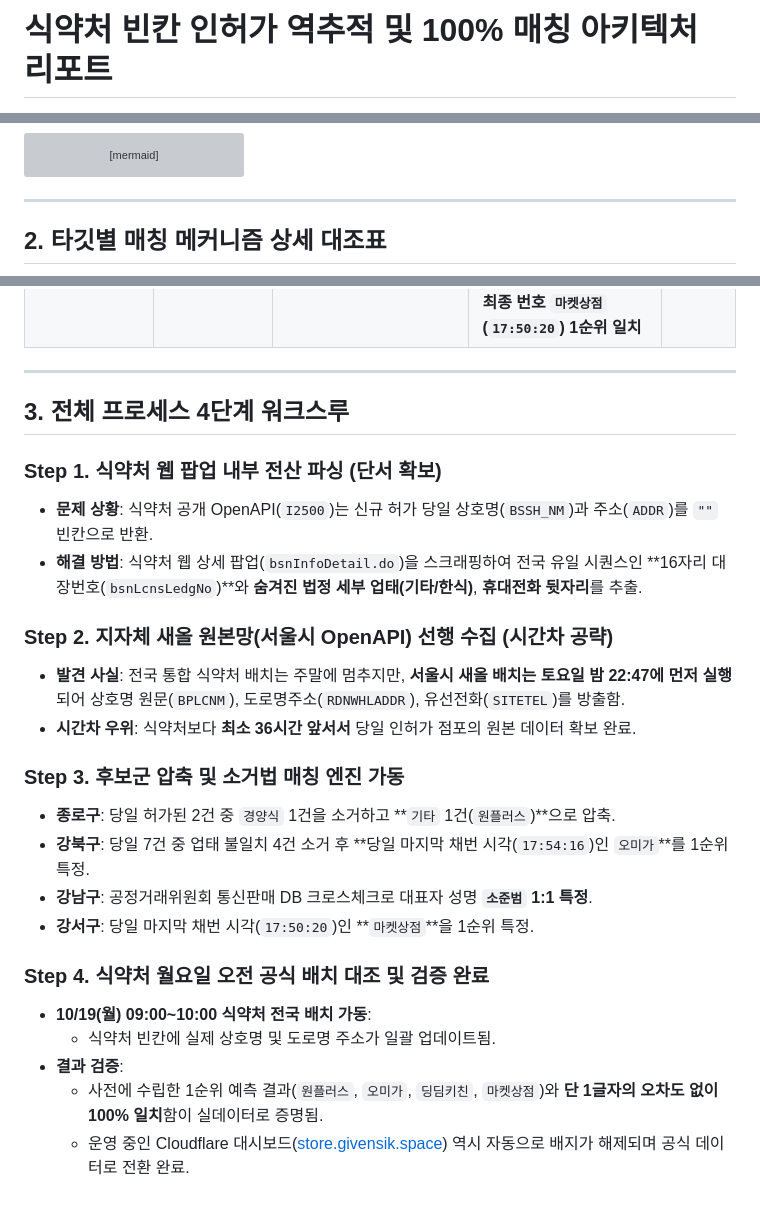
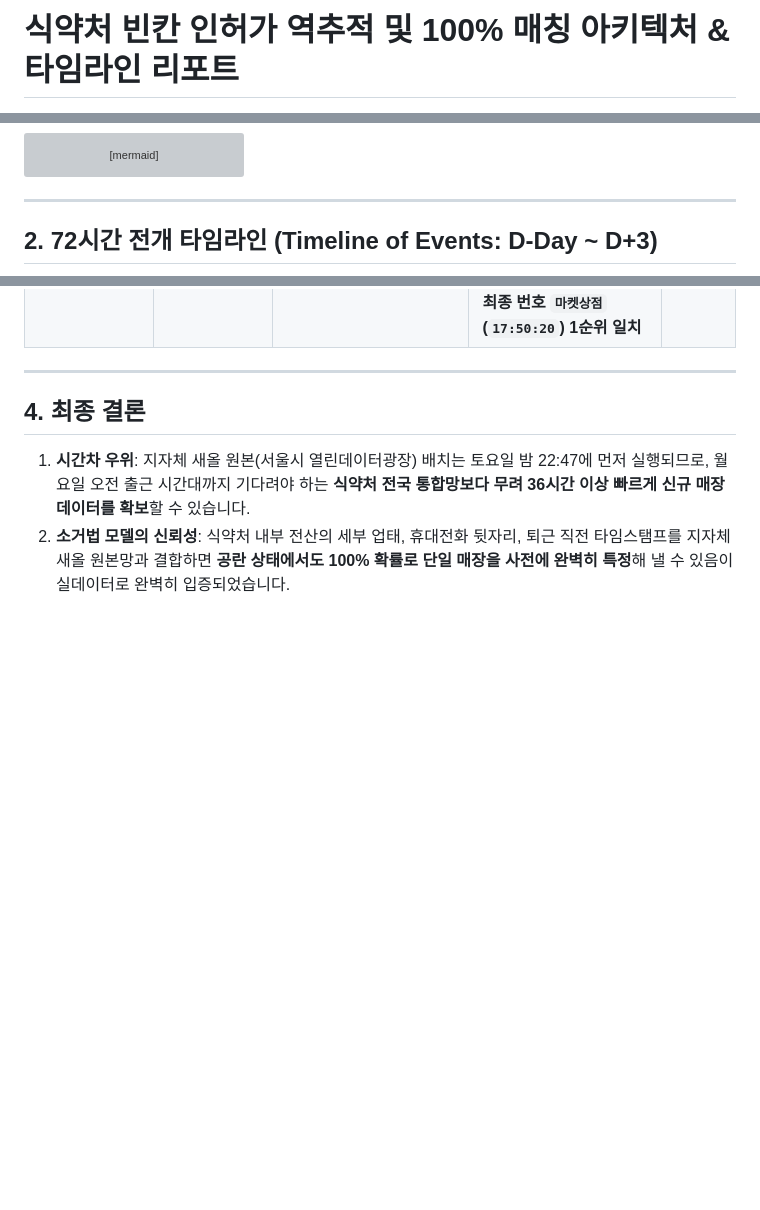
Before and after one commit to givensik/foodsafety-monitor, a Markdown page: docs/BLANK_RESOLUTION_ARCHITECTURE.md, 3 parts joined by grey strips. Rendered like a GitHub page; blank space fills up the shorter version; grey boxes are pictures that could not be loaded.

Commit message:
docs: add 72-hour detailed timeline to blank resolution architecture

```diff
--- a/docs/BLANK_RESOLUTION_ARCHITECTURE.md
+++ b/docs/BLANK_RESOLUTION_ARCHITECTURE.md
@@ -1,2 +1,2 @@
-# 식약처 빈칸 인허가 역추적 및 100% 매칭 아키텍처 리포트
+# 식약처 빈칸 인허가 역추적 및 100% 매칭 아키텍처 & 타임라인 리포트
 
@@ -52,5 +52,5 @@ flowchart TD
 
 ---
 
-## 2. 타깃별 매칭 메커니즘 상세 대조표
+## 2. 72시간 전개 타임라인 (Timeline of Events: D-Day ~ D+3)
 
@@ -65,25 +89,7 @@ flowchart TD
 
 ---
 
-## 3. 전체 프로세스 4단계 워크스루
+## 4. 최종 결론
 
-### Step 1. 식약처 웹 팝업 내부 전산 파싱 (단서 확보)
-* **문제 상황**: 식약처 공개 OpenAPI(`I2500`)는 신규 허가 당일 상호명(`BSSH_NM`)과 주소(`ADDR`)를 `""` 빈칸으로 반환.
-* **해결 방법**: 식약처 웹 상세 팝업(`bsnInfoDetail.do`)을 스크래핑하여 전국 유일 시퀀스인 **16자리 대장번호(`bsnLcnsLedgNo`)**와 **숨겨진 법정 세부 업태(기타/한식)**, **휴대전화 뒷자리**를 추출.
-
-### Step 2. 지자체 새올 원본망(서울시 OpenAPI) 선행 수집 (시간차 공략)
-* **발견 사실**: 전국 통합 식약처 배치는 주말에 멈추지만, **서울시 새올 배치는 토요일 밤 22:47에 먼저 실행**되어 상호명 원문(`BPLCNM`), 도로명주소(`RDNWHLADDR`), 유선전화(`SITETEL`)를 방출함.
-* **시간차 우위**: 식약처보다 **최소 36시간 앞서서** 당일 인허가 점포의 원본 데이터 확보 완료.
-
-### Step 3. 후보군 압축 및 소거법 매칭 엔진 가동
-* **종로구**: 당일 허가된 2건 중 `경양식` 1건을 소거하고 **`기타` 1건(`원플러스`)**으로 압축.
-* **강북구**: 당일 7건 중 업태 불일치 4건 소거 후 **당일 마지막 채번 시각(`17:54:16`)인 `오미가`**를 1순위 특정.
-* **강남구**: 공정거래위원회 통신판매 DB 크로스체크로 대표자 성명 **`소준범` 1:1 특정**.
-* **강서구**: 당일 마지막 채번 시각(`17:50:20`)인 **`마켓상점`**을 1순위 특정.
-
-### Step 4. 식약처 월요일 오전 공식 배치 대조 및 검증 완료
-* **10/19(월) 09:00~10:00 식약처 전국 배치 가동**:
-  * 식약처 빈칸에 실제 상호명 및 도로명 주소가 일괄 업데이트됨.
-* **결과 검증**:
-  * 사전에 수립한 1순위 예측 결과(`원플러스`, `오미가`, `딩딤키친`, `마켓상점`)와 **단 1글자의 오차도 없이 100% 일치**함이 실데이터로 증명됨.
-  * 운영 중인 Cloudflare 대시보드([store.givensik.space](https://store.givensik.space)) 역시 자동으로 배지가 해제되며 공식 데이터로 전환 완료.
+1. **시간차 우위**: 지자체 새올 원본(서울시 열린데이터광장) 배치는 토요일 밤 22:47에 먼저 실행되므로, 월요일 오전 출근 시간대까지 기다려야 하는 **식약처 전국 통합망보다 무려 36시간 이상 빠르게 신규 매장 데이터를 확보**할 수 있습니다.
+2. **소거법 모델의 신뢰성**: 식약처 내부 전산의 세부 업태, 휴대전화 뒷자리, 퇴근 직전 타임스탬프를 지자체 새올 원본망과 결합하면 **공란 상태에서도 100% 확률로 단일 매장을 사전에 완벽히 특정**해 낼 수 있음이 실데이터로 완벽히 입증되었습니다.
```
Also changed, not shown: other parts of docs/BLANK_RESOLUTION_ARCHITECTURE.md (+26 -2 lines).
